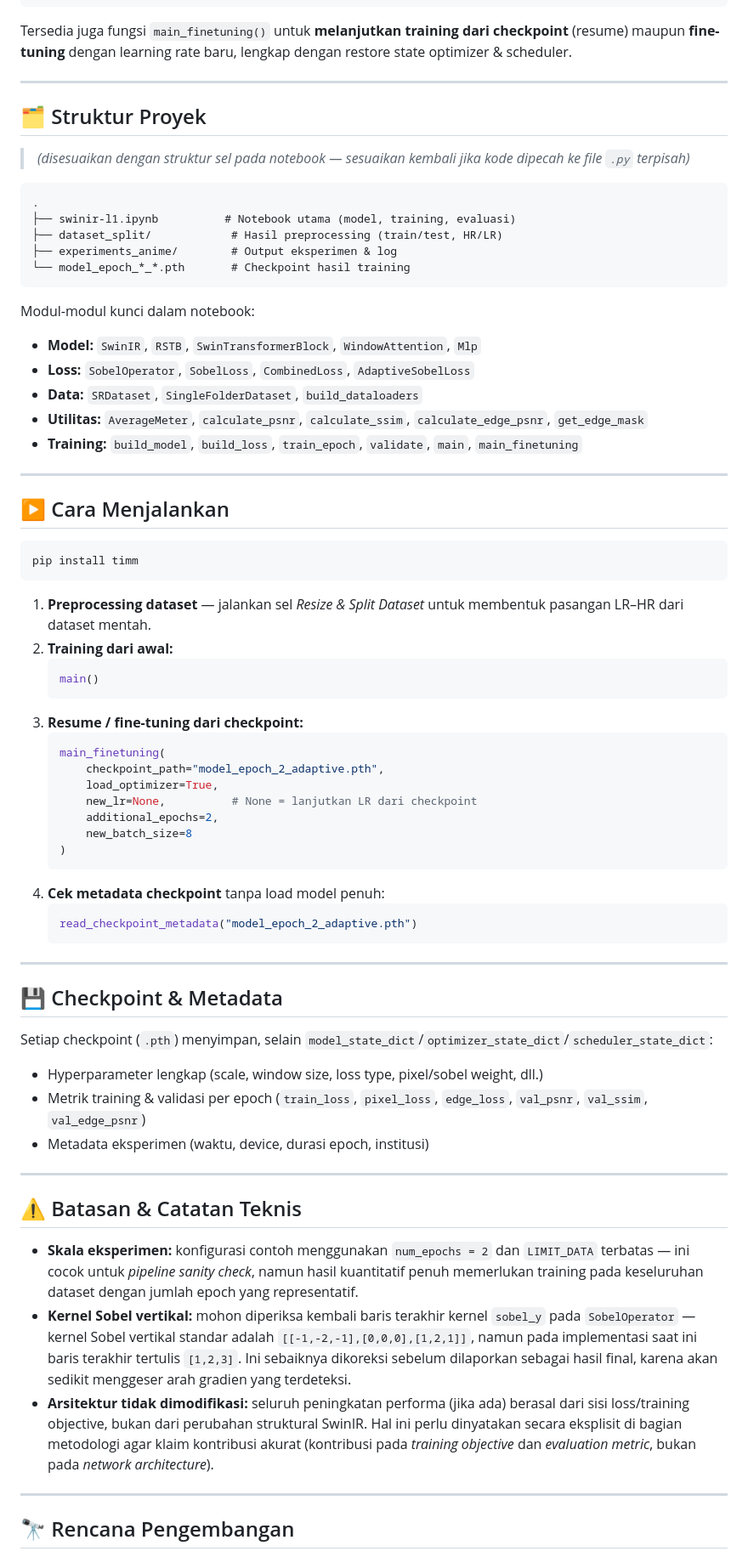
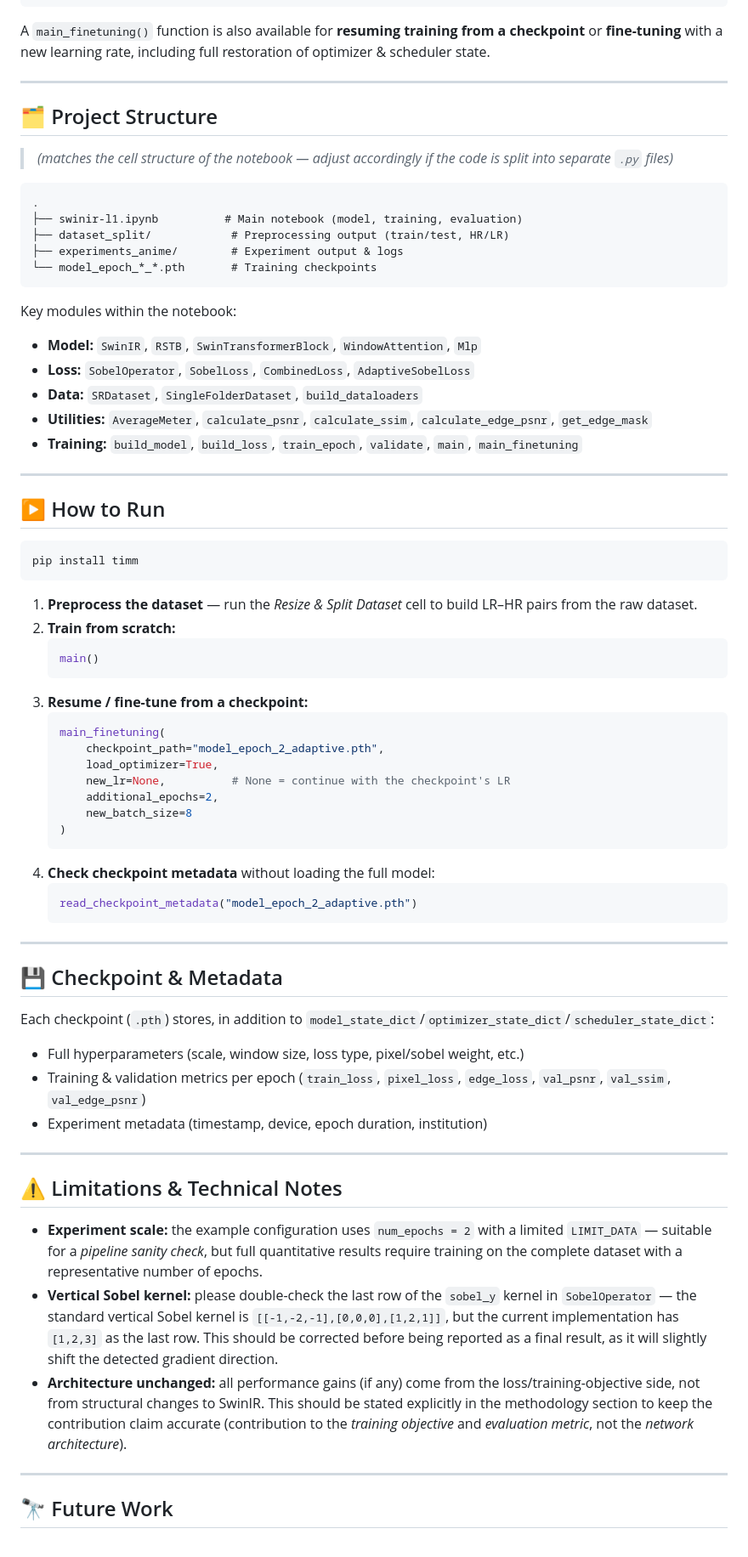
Before and after one commit to rexxar280903/SwinIR, a Markdown page: README.md, the part around one of its changes. Shown at 85% size. Drawn GitHub-style.

````diff
--- a/README.md
+++ b/README.md
@@ -193,53 +193,53 @@ scheduler      = CosineAnnealingLR (eta_min=1e-7)
 grad_clip_norm = 1.0
 ```
 
-Tersedia juga fungsi `main_finetuning()` untuk **melanjutkan training dari checkpoint** (resume) maupun **fine-tuning** dengan learning rate baru, lengkap dengan restore state optimizer & scheduler.
+A `main_finetuning()` function is also available for **resuming training from a checkpoint** or **fine-tuning** with a new learning rate, including full restoration of optimizer & scheduler state.
 
 ---
 
-## 🗂️ Struktur Proyek
+## 🗂️ Project Structure
 
-> *(disesuaikan dengan struktur sel pada notebook — sesuaikan kembali jika kode dipecah ke file `.py` terpisah)*
+> *(matches the cell structure of the notebook — adjust accordingly if the code is split into separate `.py` files)*
 
 ```
 .
-├── swinir-l1.ipynb          # Notebook utama (model, training, evaluasi)
-├── dataset_split/            # Hasil preprocessing (train/test, HR/LR)
-├── experiments_anime/        # Output eksperimen & log
-└── model_epoch_*_*.pth       # Checkpoint hasil training
+├── swinir-l1.ipynb          # Main notebook (model, training, evaluation)
+├── dataset_split/            # Preprocessing output (train/test, HR/LR)
+├── experiments_anime/        # Experiment output & logs
+└── model_epoch_*_*.pth       # Training checkpoints
 ```
 
-Modul-modul kunci dalam notebook:
+Key modules within the notebook:
 - **Model:** `SwinIR`, `RSTB`, `SwinTransformerBlock`, `WindowAttention`, `Mlp`
 - **Loss:** `SobelOperator`, `SobelLoss`, `CombinedLoss`, `AdaptiveSobelLoss`
 - **Data:** `SRDataset`, `SingleFolderDataset`, `build_dataloaders`
-- **Utilitas:** `AverageMeter`, `calculate_psnr`, `calculate_ssim`, `calculate_edge_psnr`, `get_edge_mask`
+- **Utilities:** `AverageMeter`, `calculate_psnr`, `calculate_ssim`, `calculate_edge_psnr`, `get_edge_mask`
 - **Training:** `build_model`, `build_loss`, `train_epoch`, `validate`, `main`, `main_finetuning`
 
 ---
 
-## ▶️ Cara Menjalankan
+## ▶️ How to Run
 
 ```bash
 pip install timm
 ```
 
-1. **Preprocessing dataset** — jalankan sel *Resize & Split Dataset* untuk membentuk pasangan LR–HR dari dataset mentah.
-2. **Training dari awal:**
+1. **Preprocess the dataset** — run the *Resize & Split Dataset* cell to build LR–HR pairs from the raw dataset.
+2. **Train from scratch:**
    ```python
    main()
    ```
-3. **Resume / fine-tuning dari checkpoint:**
+3. **Resume / fine-tune from a checkpoint:**
    ```python
    main_finetuning(
        checkpoint_path="model_epoch_2_adaptive.pth",
        load_optimizer=True,
-       new_lr=None,          # None = lanjutkan LR dari checkpoint
+       new_lr=None,          # None = continue with the checkpoint's LR
        additional_epochs=2,
        new_batch_size=8
    )
    ```
-4. **Cek metadata checkpoint** tanpa load model penuh:
+4. **Check checkpoint metadata** without loading the full model:
    ```python
    read_checkpoint_metadata("model_epoch_2_adaptive.pth")
    ```
@@ -248,20 +248,20 @@ pip install timm
 
 ## 💾 Checkpoint & Metadata
 
-Setiap checkpoint (`.pth`) menyimpan, selain `model_state_dict`/`optimizer_state_dict`/`scheduler_state_dict`:
-- Hyperparameter lengkap (scale, window size, loss type, pixel/sobel weight, dll.)
-- Metrik training & validasi per epoch (`train_loss`, `pixel_loss`, `edge_loss`, `val_psnr`, `val_ssim`, `val_edge_psnr`)
-- Metadata eksperimen (waktu, device, durasi epoch, institusi)
+Each checkpoint (`.pth`) stores, in addition to `model_state_dict`/`optimizer_state_dict`/`scheduler_state_dict`:
+- Full hyperparameters (scale, window size, loss type, pixel/sobel weight, etc.)
+- Training & validation metrics per epoch (`train_loss`, `pixel_loss`, `edge_loss`, `val_psnr`, `val_ssim`, `val_edge_psnr`)
+- Experiment metadata (timestamp, device, epoch duration, institution)
 
 ---
 
-## ⚠️ Batasan & Catatan Teknis
+## ⚠️ Limitations & Technical Notes
 
-- **Skala eksperimen:** konfigurasi contoh menggunakan `num_epochs = 2` dan `LIMIT_DATA` terbatas — ini cocok untuk *pipeline sanity check*, namun hasil kuantitatif penuh memerlukan training pada keseluruhan dataset dengan jumlah epoch yang representatif.
-- **Kernel Sobel vertikal:** mohon diperiksa kembali baris terakhir kernel `sobel_y` pada `SobelOperator` — kernel Sobel vertikal standar adalah `[[-1,-2,-1],[0,0,0],[1,2,1]]`, namun pada implementasi saat ini baris terakhir tertulis `[1,2,3]`. Ini sebaiknya dikoreksi sebelum dilaporkan sebagai hasil final, karena akan sedikit menggeser arah gradien yang terdeteksi.
-- **Arsitektur tidak dimodifikasi:** seluruh peningkatan performa (jika ada) berasal dari sisi loss/training objective, bukan dari perubahan struktural SwinIR. Hal ini perlu dinyatakan secara eksplisit di bagian metodologi agar klaim kontribusi akurat (kontribusi pada *training objective* dan *evaluation metric*, bukan pada *network architecture*).
+- **Experiment scale:** the example configuration uses `num_epochs = 2` with a limited `LIMIT_DATA` — suitable for a *pipeline sanity check*, but full quantitative results require training on the complete dataset with a representative number of epochs.
+- **Vertical Sobel kernel:** please double-check the last row of the `sobel_y` kernel in `SobelOperator` — the standard vertical Sobel kernel is `[[-1,-2,-1],[0,0,0],[1,2,1]]`, but the current implementation has `[1,2,3]` as the last row. This should be corrected before being reported as a final result, as it will slightly shift the detected gradient direction.
+- **Architecture unchanged:** all performance gains (if any) come from the loss/training-objective side, not from structural changes to SwinIR. This should be stated explicitly in the methodology section to keep the contribution claim accurate (contribution to the *training objective* and *evaluation metric*, not the *network architecture*).
 
 ---
 
-## 🔭 Rencana Pengembangan
+## 🔭 Future Work
 
````
Also changed, not shown: other parts of README.md (+73 -73 lines).
